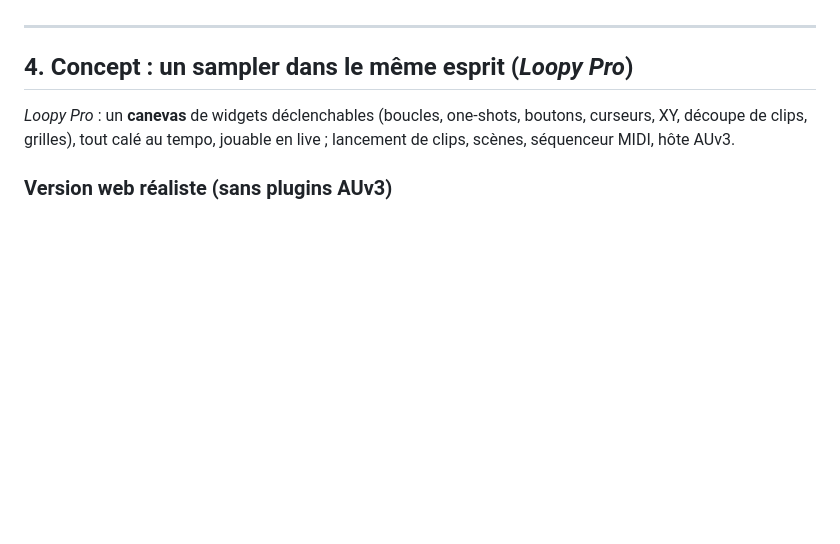
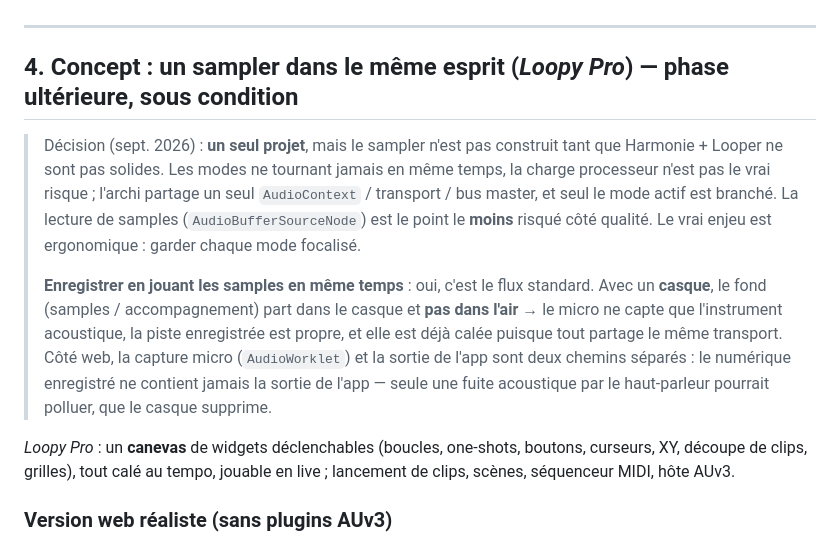
Before and after one commit to floBerry36/DadiLooper, a Markdown page: docs/vision-v3.md, the part around the change. GitHub-like rendering; blank space fills up the shorter version.

Commit message:
docs : sampler marqué phase ultérieure sous condition ; enregistrement au casque pendant les samples
Co-Authored-By: Claude Sonnet 5 <noreply@anthropic.com>

```diff
--- a/docs/vision-v3.md
+++ b/docs/vision-v3.md
@@ -94,7 +94,24 @@ par piste, export.
 
 ---
 
-## 4. Concept : un sampler dans le même esprit (*Loopy Pro*)
+## 4. Concept : un sampler dans le même esprit (*Loopy Pro*) — **phase ultérieure, sous condition**
+
+> Décision (sept. 2026) : **un seul projet**, mais le sampler n'est pas construit
+> tant que Harmonie + Looper ne sont pas solides. Les modes ne tournant jamais en
+> même temps, la charge processeur n'est pas le vrai risque ; l'archi partage un
+> seul `AudioContext` / transport / bus master, et seul le mode actif est branché.
+> La lecture de samples (`AudioBufferSourceNode`) est le point le **moins** risqué
+> côté qualité. Le vrai enjeu est ergonomique : garder chaque mode focalisé.
+>
+> **Enregistrer en jouant les samples en même temps** : oui, c'est le flux
+> standard. Avec un **casque**, le fond (samples / accompagnement) part dans le
+> casque et **pas dans l'air** → le micro ne capte que l'instrument acoustique, la
+> piste enregistrée est propre, et elle est déjà calée puisque tout partage le même
+> transport. Côté web, la capture micro (`AudioWorklet`) et la sortie de l'app sont
+> deux chemins séparés : le numérique enregistré ne contient jamais la sortie de
+> l'app — seule une fuite acoustique par le haut-parleur pourrait polluer, que le
+> casque supprime.
+
 
 *Loopy Pro* : un **canevas** de widgets déclenchables (boucles, one-shots,
 boutons, curseurs, XY, découpe de clips, grilles), tout calé au tempo,
```
